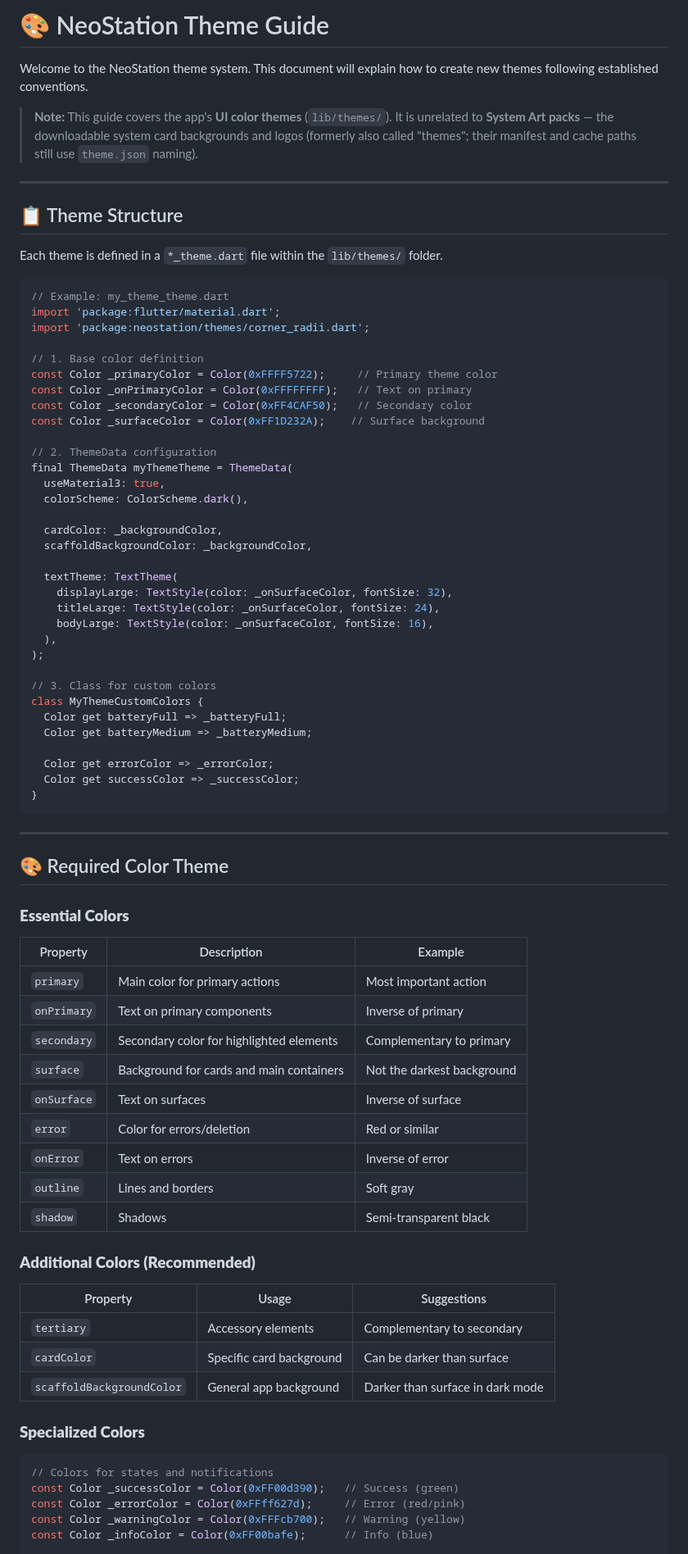
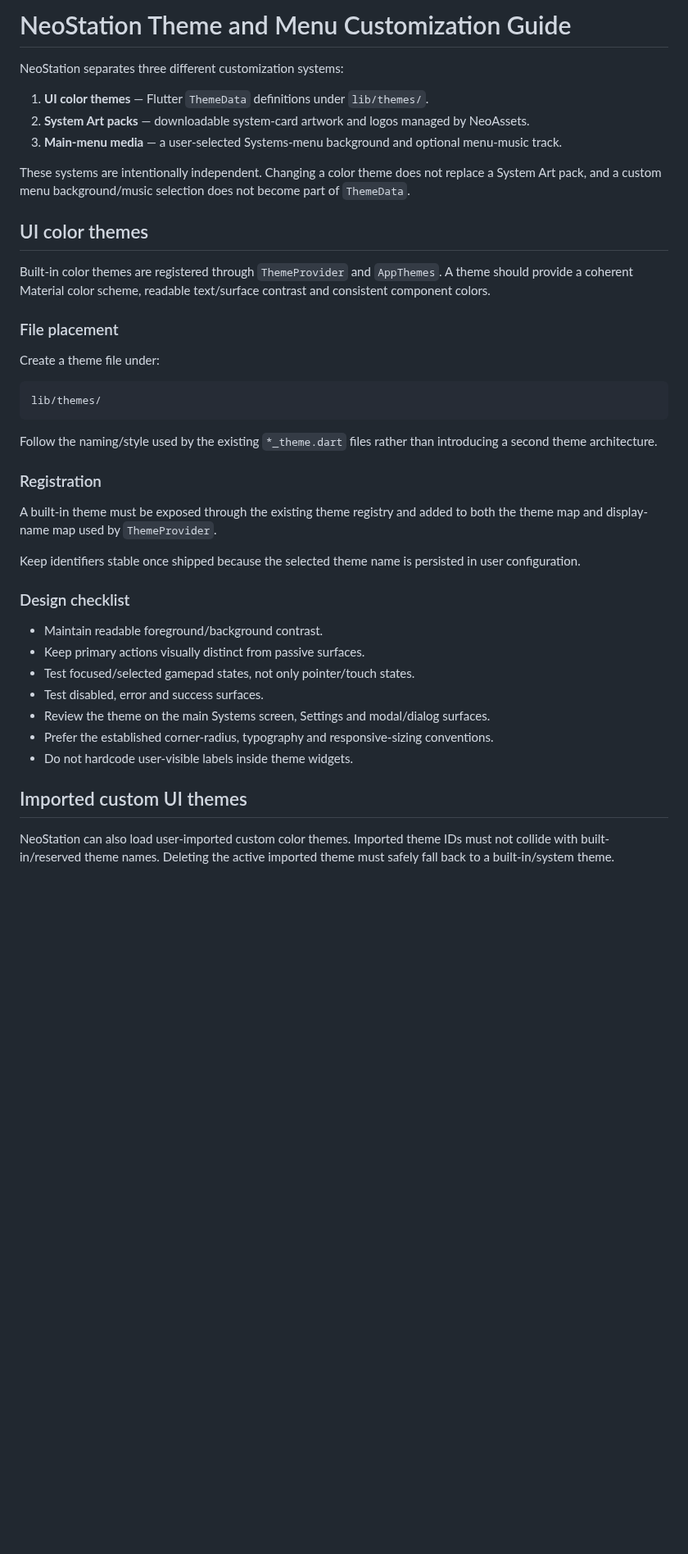
Before and after one commit to AloneAgainstWorld/-neostation-ios, a Markdown page: THEMES.md, the part around one of its changes. Shown at 82% size. Rendered like a GitHub page; blank space fills up the shorter version.

Commit message:
docs: refresh theme customization guide

````diff
--- a/THEMES.md
+++ b/THEMES.md
@@ -1,83 +1,44 @@
-# 🎨 NeoStation Theme Guide
+# NeoStation Theme and Menu Customization Guide
 
-Welcome to the NeoStation theme system. This document will explain how to create new themes following established conventions.
+NeoStation separates three different customization systems:
 
-> **Note:** This guide covers the app's **UI color themes** (`lib/themes/`). It is unrelated to **System Art packs** — the downloadable system card backgrounds and logos (formerly also called "themes"; their manifest and cache paths still use `theme.json` naming).
+1. **UI color themes** — Flutter `ThemeData` definitions under `lib/themes/`.
+2. **System Art packs** — downloadable system-card artwork and logos managed by NeoAssets.
+3. **Main-menu media** — a user-selected Systems-menu background and optional menu-music track.
 
----
+These systems are intentionally independent. Changing a color theme does not replace a System Art pack, and a custom menu background/music selection does not become part of `ThemeData`.
 
-## 📋 Theme Structure
+## UI color themes
 
-Each theme is defined in a `*_theme.dart` file within the `lib/themes/` folder.
+Built-in color themes are registered through `ThemeProvider` and `AppThemes`. A theme should provide a coherent Material color scheme, readable text/surface contrast and consistent component colors.
 
-```dart
-// Example: my_theme_theme.dart
-import 'package:flutter/material.dart';
-import 'package:neostation/themes/corner_radii.dart';
+### File placement
 
-// 1. Base color definition
-const Color _primaryColor = Color(0xFFFF5722);     // Primary theme color
-const Color _onPrimaryColor = Color(0xFFFFFFFF);   // Text on primary
-const Color _secondaryColor = Color(0xFF4CAF50);   // Secondary color
-const Color _surfaceColor = Color(0xFF1D232A);    // Surface background
+Create a theme file under:
 
-// 2. ThemeData configuration
-final ThemeData myThemeTheme = ThemeData(
-  useMaterial3: true,
-  colorScheme: ColorScheme.dark(),
-
-  cardColor: _backgroundColor,
-  scaffoldBackgroundColor: _backgroundColor,
-
-  textTheme: TextTheme(
-    displayLarge: TextStyle(color: _onSurfaceColor, fontSize: 32),
-    titleLarge: TextStyle(color: _onSurfaceColor, fontSize: 24),
-    bodyLarge: TextStyle(color: _onSurfaceColor, fontSize: 16),
-  ),
-);
-
-// 3. Class for custom colors
-class MyThemeCustomColors {
-  Color get batteryFull => _batteryFull;
-  Color get batteryMedium => _batteryMedium;
-
-  Color get errorColor => _errorColor;
-  Color get successColor => _successColor;
-}
+```text
+lib/themes/
 ```
 
----
+Follow the naming/style used by the existing `*_theme.dart` files rather than introducing a second theme architecture.
 
-## 🎨 Required Color Theme
+### Registration
 
-### **Essential Colors**
+A built-in theme must be exposed through the existing theme registry and added to both the theme map and display-name map used by `ThemeProvider`.
 
-| Property | Description | Example |
-|----------|-------------|---------|
-| `primary` | Main color for primary actions | Most important action |
-| `onPrimary` | Text on primary components | Inverse of primary |
-| `secondary` | Secondary color for highlighted elements | Complementary to primary |
-| `surface` | Background for cards and main containers | Not the darkest background |
-| `onSurface` | Text on surfaces | Inverse of surface |
-| `error` | Color for errors/deletion | Red or similar |
-| `onError` | Text on errors | Inverse of error |
-| `outline` | Lines and borders | Soft gray |
-| `shadow` | Shadows | Semi-transparent black |
+Keep identifiers stable once shipped because the selected theme name is persisted in user configuration.
 
-### **Additional Colors (Recommended)**
+### Design checklist
 
-| Property | Usage | Suggestions |
-|----------|-------|-------------|
-| `tertiary` | Accessory elements | Complementary to secondary |
-| `cardColor` | Specific card background | Can be darker than surface |
-| `scaffoldBackgroundColor` | General app background | Darker than surface in dark mode |
+- Maintain readable foreground/background contrast.
+- Keep primary actions visually distinct from passive surfaces.
+- Test focused/selected gamepad states, not only pointer/touch states.
+- Test disabled, error and success surfaces.
+- Review the theme on the main Systems screen, Settings and modal/dialog surfaces.
+- Prefer the established corner-radius, typography and responsive-sizing conventions.
+- Do not hardcode user-visible labels inside theme widgets.
 
-### **Specialized Colors**
+## Imported custom UI themes
 
-```dart
-// Colors for states and notifications
-const Color _successColor = Color(0xFF00d390);   // Success (green)
-const Color _errorColor = Color(0xFFff627d);     // Error (red/pink)
-const Color _warningColor = Color(0xFFFcb700);   // Warning (yellow)
-const Color _infoColor = Color(0xFF00bafe);      // Info (blue)
+NeoStation can also load user-imported custom color themes. Imported theme IDs must not collide with built-in/reserved theme names. Deleting the active imported theme must safely fall back to a built-in/system theme.
 
````
Also changed, not shown: other parts of THEMES.md (+24 -136 lines).
